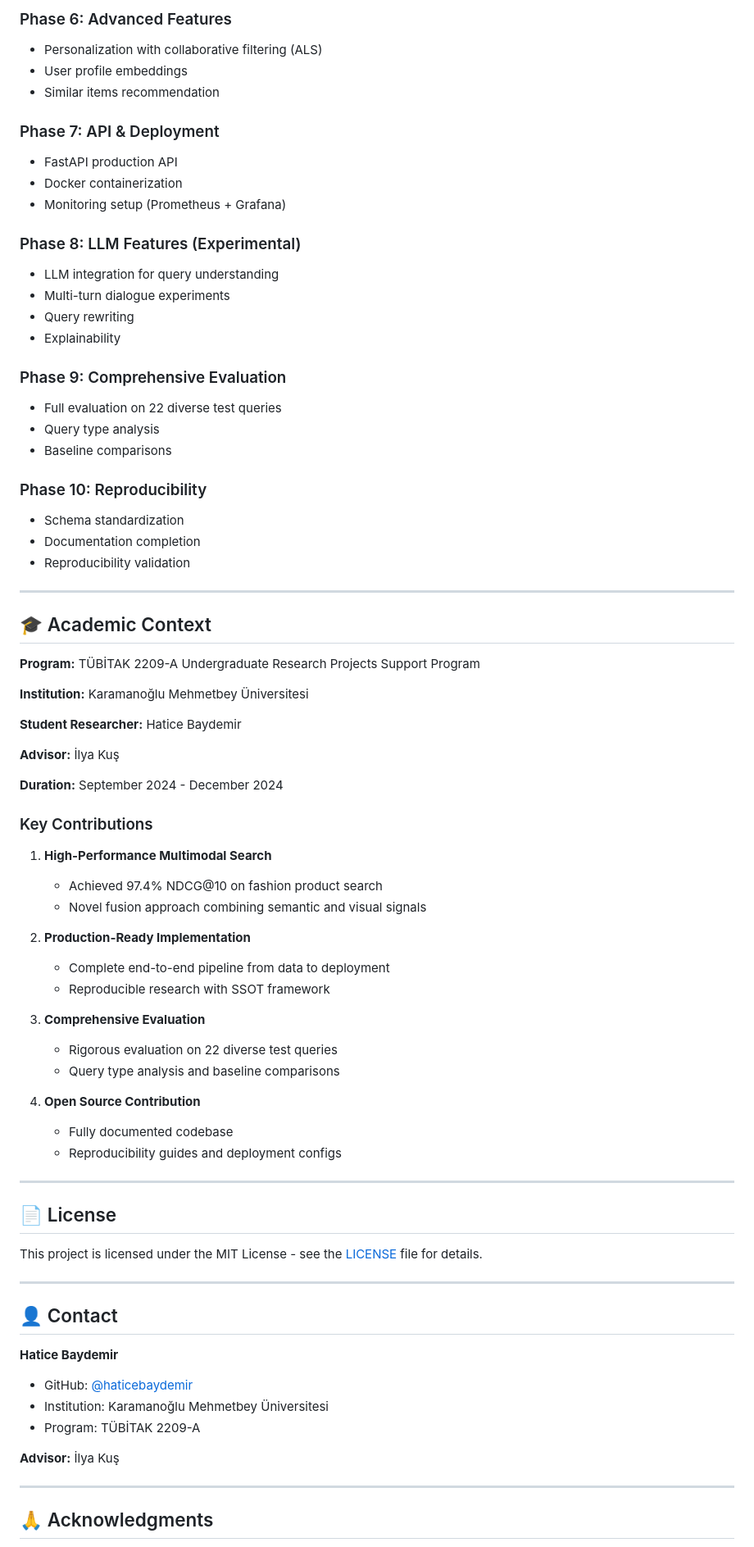
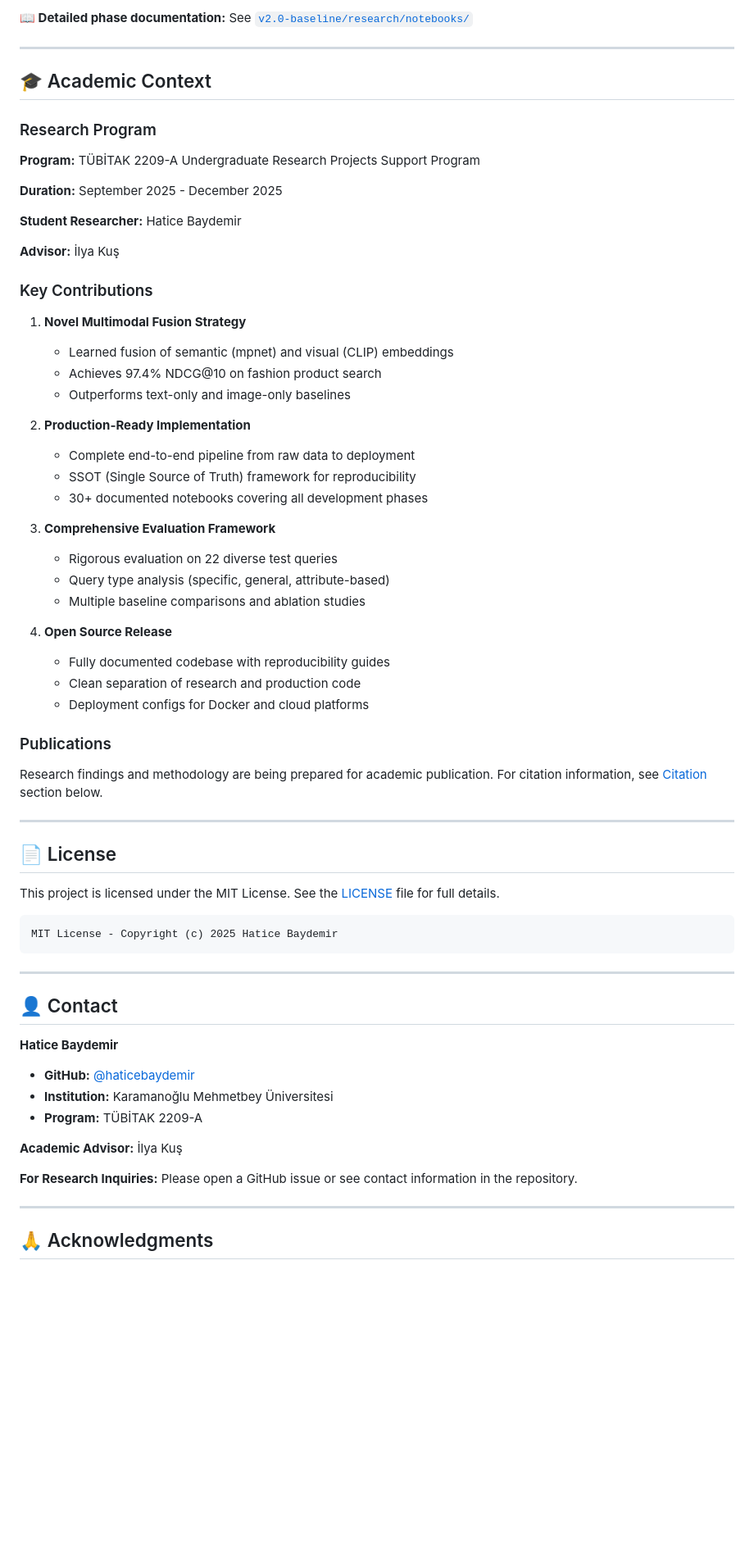
Before and after one commit to haticebaydemir/ai-fashion-assistant-v2, a Markdown page: README.md, the part around the change printed below. Shown: that part at 82% size. Rendered like a GitHub page; blank space fills up the shorter version.

````diff
--- a/README.md
+++ b/README.md
@@ -292,77 +296,68 @@ streamlit==1.28.0
-### Phase 6: Advanced Features
-- Personalization with collaborative filtering (ALS)
-- User profile embeddings
-- Similar items recommendation
-
-### Phase 7: API & Deployment
-- FastAPI production API
-- Docker containerization
-- Monitoring setup (Prometheus + Grafana)
-
-### Phase 8: LLM Features (Experimental)
-- LLM integration for query understanding
-- Multi-turn dialogue experiments
-- Query rewriting
-- Explainability
-
-### Phase 9: Comprehensive Evaluation
-- Full evaluation on 22 diverse test queries
-- Query type analysis
-- Baseline comparisons
-
-### Phase 10: Reproducibility
-- Schema standardization
-- Documentation completion
-- Reproducibility validation
+**📖 Detailed phase documentation:** See [`v2.0-baseline/research/notebooks/`](./v2.0-baseline/research/notebooks/)
 
 ---
 
 ## 🎓 Academic Context
 
+### Research Program
+
 **Program:** TÜBİTAK 2209-A Undergraduate Research Projects Support Program
 
-**Institution:** Karamanoğlu Mehmetbey Üniversitesi
+**Duration:** September 2025 - December 2025
 
 **Student Researcher:** Hatice Baydemir
 
 **Advisor:** İlya Kuş
 
-**Duration:** September 2024 - December 2024
-
 ### Key Contributions
 
-1. **High-Performance Multimodal Search**
-   - Achieved 97.4% NDCG@10 on fashion product search
-   - Novel fusion approach combining semantic and visual signals
+1. **Novel Multimodal Fusion Strategy**
+   - Learned fusion of semantic (mpnet) and visual (CLIP) embeddings
+   - Achieves 97.4% NDCG@10 on fashion product search
+   - Outperforms text-only and image-only baselines
 
 2. **Production-Ready Implementation**
-   - Complete end-to-end pipeline from data to deployment
-   - Reproducible research with SSOT framework
+   - Complete end-to-end pipeline from raw data to deployment
+   - SSOT (Single Source of Truth) framework for reproducibility
+   - 30+ documented notebooks covering all development phases
 
-3. **Comprehensive Evaluation**
+3. **Comprehensive Evaluation Framework**
    - Rigorous evaluation on 22 diverse test queries
-   - Query type analysis and baseline comparisons
+   - Query type analysis (specific, general, attribute-based)
+   - Multiple baseline comparisons and ablation studies
 
-4. **Open Source Contribution**
-   - Fully documented codebase
-   - Reproducibility guides and deployment configs
+4. **Open Source Release**
+   - Fully documented codebase with reproducibility guides
+   - Clean separation of research and production code
+   - Deployment configs for Docker and cloud platforms
+
+### Publications
+
+Research findings and methodology are being prepared for academic publication. For citation information, see [Citation](#-citation) section below.
 
 ---
 
 ## 📄 License
 
-This project is licensed under the MIT License - see the [LICENSE](LICENSE) file for details.
+This project is licensed under the MIT License. See the [LICENSE](LICENSE) file for full details.
+
+```
+MIT License - Copyright (c) 2025 Hatice Baydemir
+```
 
 ---
 
 ## 👤 Contact
 
 **Hatice Baydemir**
-- GitHub: [@haticebaydemir](https://github.com/haticebaydemir)
-- Institution: Karamanoğlu Mehmetbey Üniversitesi
-- Program: TÜBİTAK 2209-A
 
-**Advisor:** İlya Kuş
+- **GitHub:** [@haticebaydemir](https://github.com/haticebaydemir)
+- **Institution:** Karamanoğlu Mehmetbey Üniversitesi
+- **Program:** TÜBİTAK 2209-A
+
+**Academic Advisor:** İlya Kuş
+
+**For Research Inquiries:** Please open a GitHub issue or see contact information in the repository.
 
 ---
 
````
Also changed, not shown: other parts of README.md (+219 -190 lines).
